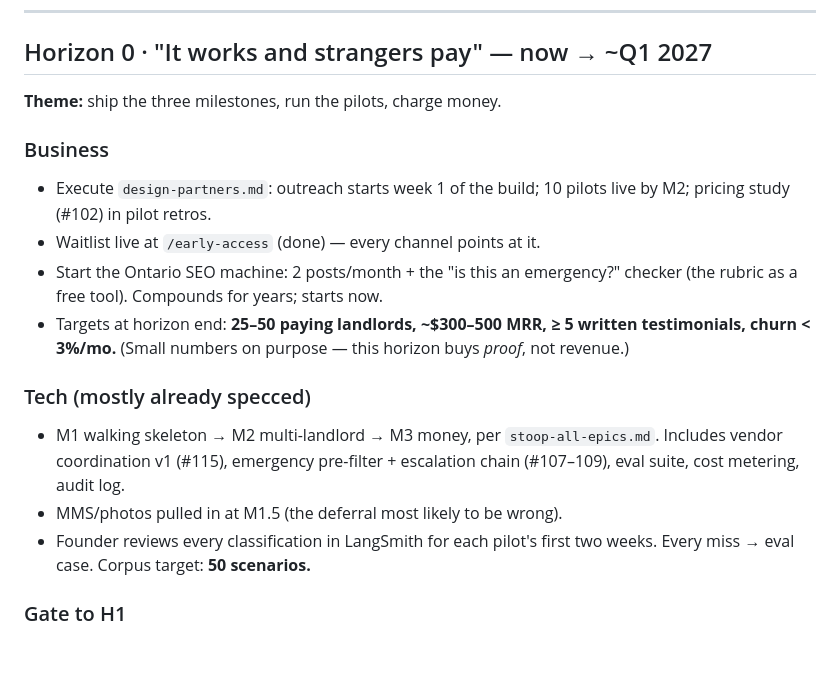
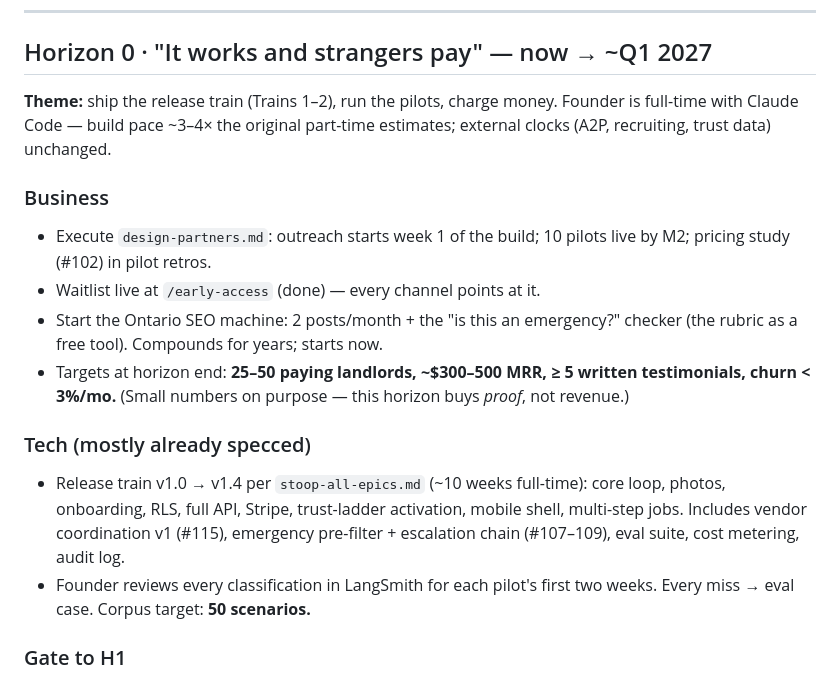
Before and after one commit to LaithAlz/stoop-backend, a Markdown page: docs/plans/three-year-plan.md, the part around the change. Rendered like a GitHub page; blank space fills up the shorter version.

```diff
--- a/docs/plans/three-year-plan.md
+++ b/docs/plans/three-year-plan.md
@@ -36,7 +36,7 @@ network.
 
 ## Horizon 0 · "It works and strangers pay" — now → ~Q1 2027
 
-**Theme:** ship the three milestones, run the pilots, charge money.
+**Theme:** ship the release train (Trains 1–2), run the pilots, charge money. Founder is full-time with Claude Code — build pace ~3–4× the original part-time estimates; external clocks (A2P, recruiting, trust data) unchanged.
 
 ### Business
 - Execute `design-partners.md`: outreach starts week 1 of the build;
@@ -50,11 +50,11 @@ network.
   this horizon buys *proof*, not revenue.)
 
 ### Tech (mostly already specced)
-- M1 walking skeleton → M2 multi-landlord → M3 money, per
-  `stoop-all-epics.md`. Includes vendor coordination v1 (#115),
-  emergency pre-filter + escalation chain (#107–109), eval suite,
-  cost metering, audit log.
-- MMS/photos pulled in at M1.5 (the deferral most likely to be wrong).
+- Release train v1.0 → v1.4 per `stoop-all-epics.md` (~10 weeks
+  full-time): core loop, photos, onboarding, RLS, full API, Stripe,
+  trust-ladder activation, mobile shell, multi-step jobs. Includes
+  vendor coordination v1 (#115), emergency pre-filter + escalation
+  chain (#107–109), eval suite, cost metering, audit log.
 - Founder reviews every classification in LangSmith for each pilot's
   first two weeks. Every miss → eval case. Corpus target: **50 scenarios.**
 
```
Also changed, not shown: docs/plans/stoop-all-epics.md (+84 -116 lines).
